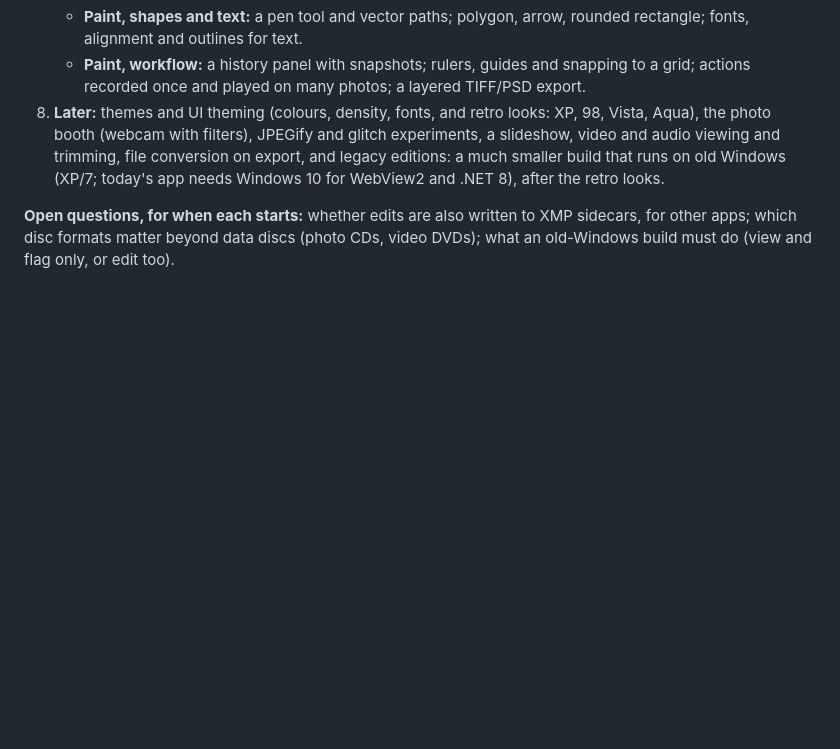
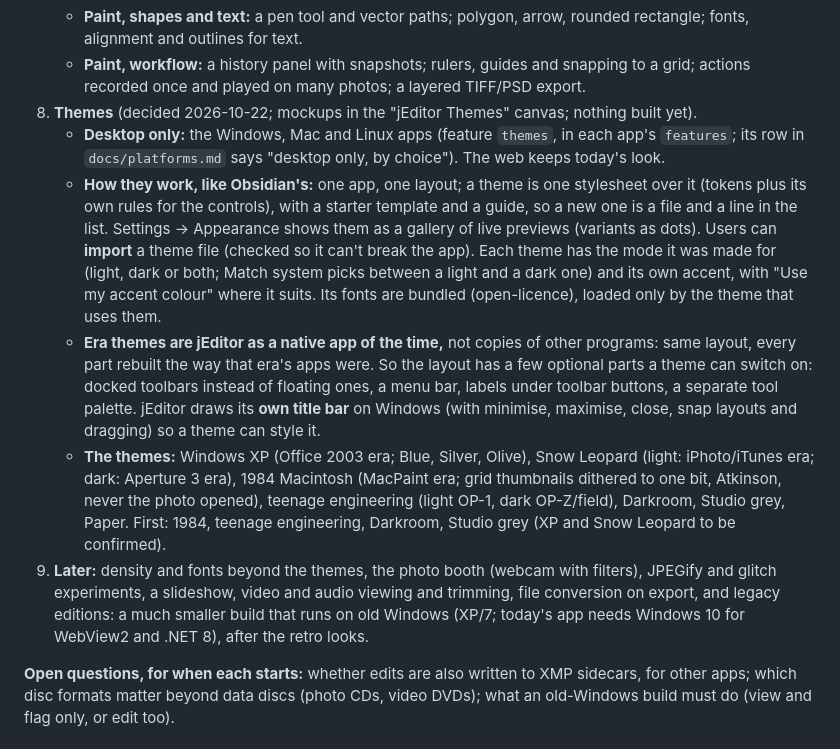
Before and after one commit to xmui/jEditor, a Markdown page: PLAN.md, the part around the change. GitHub-like rendering; blank space fills up the shorter version.

Commit message:
Plan: themes, as decided (desktop only, Obsidian-style, import, own title bar)
Co-Authored-By: Claude Opus 5.5 <noreply@anthropic.com>
Claude-Session: https://claude.ai/code/session_012zsj5G7akvDYVcN2pd3PoV

```diff
--- a/PLAN.md
+++ b/PLAN.md
@@ -97,7 +97,12 @@ jEditor is one product, in this repo, shipped three ways from one UI (`app/`):
    - **Paint, filters:** Gaussian, motion and lens blur; unsharp mask; high pass; add and reduce noise; median; liquify.
    - **Paint, shapes and text:** a pen tool and vector paths; polygon, arrow, rounded rectangle; fonts, alignment and outlines for text.
    - **Paint, workflow:** a history panel with snapshots; rulers, guides and snapping to a grid; actions recorded once and played on many photos; a layered TIFF/PSD export.
-8. **Later:** themes and UI theming (colours, density, fonts, and retro looks: XP, 98, Vista, Aqua), the photo booth (webcam with filters), JPEGify and glitch experiments, a slideshow, video and audio viewing and trimming, file conversion on export, and legacy editions: a much smaller build that runs on old Windows (XP/7; today's app needs Windows 10 for WebView2 and .NET 8), after the retro looks.
+8. **Themes** (decided 2026-10-22; mockups in the "jEditor Themes" canvas; nothing built yet).
+   - **Desktop only:** the Windows, Mac and Linux apps (feature `themes`, in each app's `features`; its row in `docs/platforms.md` says "desktop only, by choice"). The web keeps today's look.
+   - **How they work, like Obsidian's:** one app, one layout; a theme is one stylesheet over it (tokens plus its own rules for the controls), with a starter template and a guide, so a new one is a file and a line in the list. Settings → Appearance shows them as a gallery of live previews (variants as dots). Users can **import** a theme file (checked so it can't break the app). Each theme has the mode it was made for (light, dark or both; Match system picks between a light and a dark one) and its own accent, with "Use my accent colour" where it suits. Its fonts are bundled (open-licence), loaded only by the theme that uses them.
+   - **Era themes are jEditor as a native app of the time,** not copies of other programs: same layout, every part rebuilt the way that era's apps were. So the layout has a few optional parts a theme can switch on: docked toolbars instead of floating ones, a menu bar, labels under toolbar buttons, a separate tool palette. jEditor draws its **own title bar** on Windows (with minimise, maximise, close, snap layouts and dragging) so a theme can style it.
+   - **The themes:** Windows XP (Office 2003 era; Blue, Silver, Olive), Snow Leopard (light: iPhoto/iTunes era; dark: Aperture 3 era), 1984 Macintosh (MacPaint era; grid thumbnails dithered to one bit, Atkinson, never the photo opened), teenage engineering (light OP-1, dark OP-Z/field), Darkroom, Studio grey, Paper. First: 1984, teenage engineering, Darkroom, Studio grey (XP and Snow Leopard to be confirmed).
+9. **Later:** density and fonts beyond the themes, the photo booth (webcam with filters), JPEGify and glitch experiments, a slideshow, video and audio viewing and trimming, file conversion on export, and legacy editions: a much smaller build that runs on old Windows (XP/7; today's app needs Windows 10 for WebView2 and .NET 8), after the retro looks.
 
 **Open questions, for when each starts:** whether edits are also written to XMP sidecars, for other apps; which disc formats matter beyond data discs (photo CDs, video DVDs); what an old-Windows build must do (view and flag only, or edit too).
 
```
